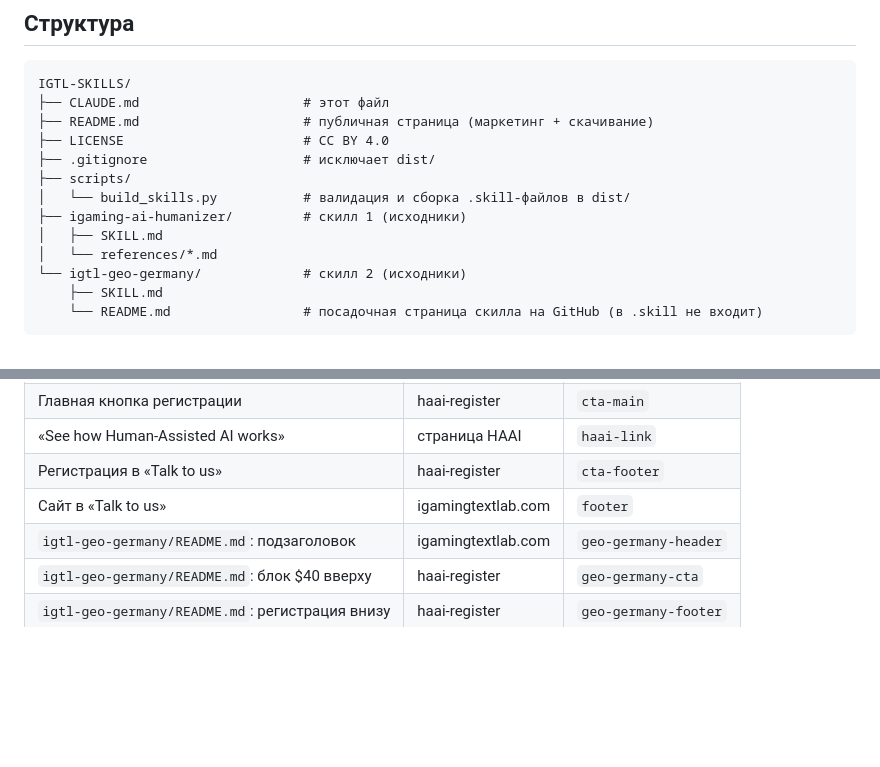
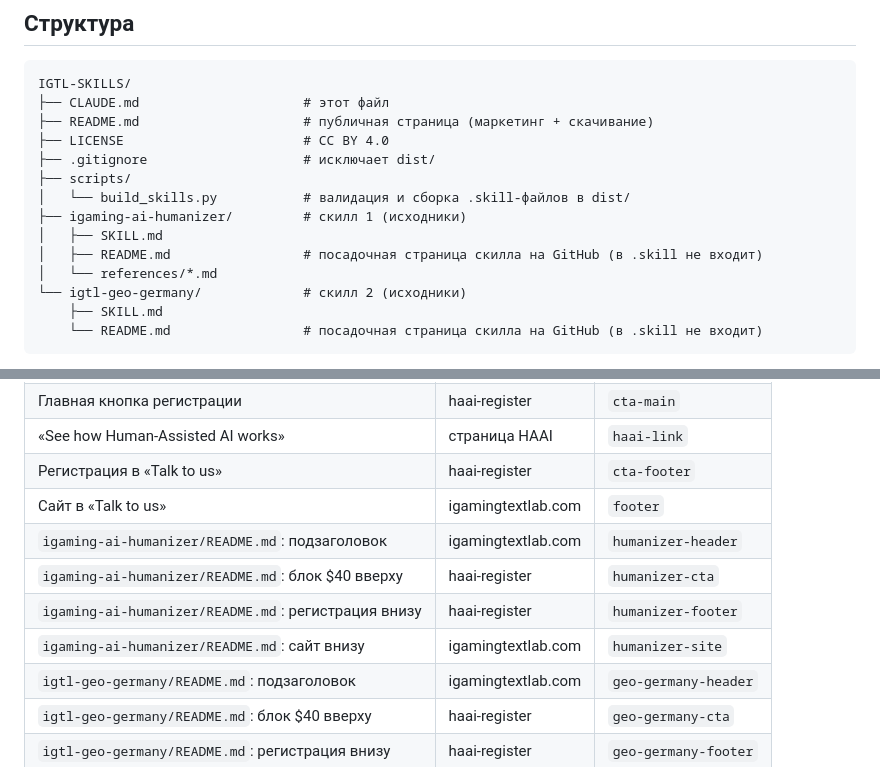
Before and after one commit to igamingtextlab/IGTL-SKILLS, a Markdown page: CLAUDE.md, 2 parts joined by grey strips. Drawn GitHub-style; blank space fills up the shorter version.

```diff
--- a/CLAUDE.md
+++ b/CLAUDE.md
@@ -30,6 +30,7 @@ IGTL-SKILLS/
 │   └── build_skills.py           # валидация и сборка .skill-файлов в dist/
 ├── igaming-ai-humanizer/         # скилл 1 (исходники)
 │   ├── SKILL.md
+│   ├── README.md                 # посадочная страница скилла на GitHub (в .skill не входит)
 │   └── references/*.md
 └── igtl-geo-germany/             # скилл 2 (исходники)
     ├── SKILL.md
@@ -215,6 +216,10 @@ utm_content=<место>      # уникально для каждой ссыл
 | «See how Human-Assisted AI works» | страница HAAI | `haai-link` |
 | Регистрация в «Talk to us» | haai-register | `cta-footer` |
 | Сайт в «Talk to us» | igamingtextlab.com | `footer` |
+| `igaming-ai-humanizer/README.md`: подзаголовок | igamingtextlab.com | `humanizer-header` |
+| `igaming-ai-humanizer/README.md`: блок $40 вверху | haai-register | `humanizer-cta` |
+| `igaming-ai-humanizer/README.md`: регистрация внизу | haai-register | `humanizer-footer` |
+| `igaming-ai-humanizer/README.md`: сайт внизу | igamingtextlab.com | `humanizer-site` |
 | `igtl-geo-germany/README.md`: подзаголовок | igamingtextlab.com | `geo-germany-header` |
 | `igtl-geo-germany/README.md`: блок $40 вверху | haai-register | `geo-germany-cta` |
 | `igtl-geo-germany/README.md`: регистрация внизу | haai-register | `geo-germany-footer` |
```
Also changed, not shown: README.md (+2 -0 lines), igaming-ai-humanizer/README.md (added, +131 -0 lines).
